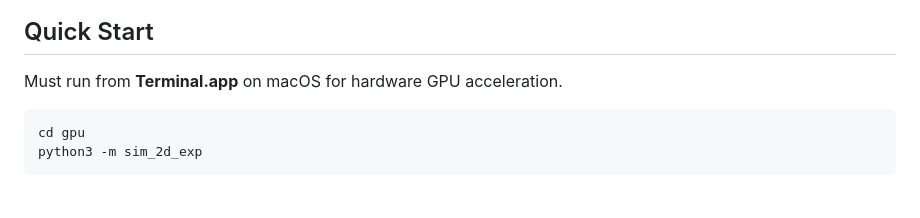
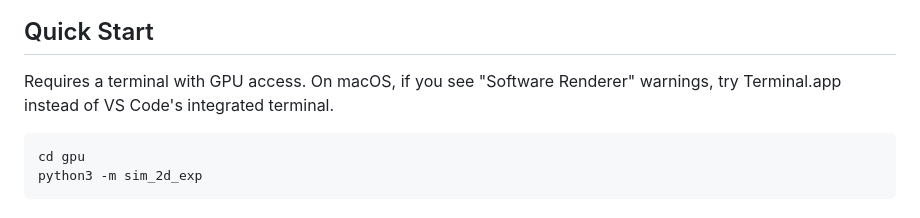
Before and after one commit to RichardNewcombe/social-dynamics, a Markdown page: README.md, the part around the change. Rendered like a GitHub page.

Commit message:
Update README: clarify terminal GPU requirements

````diff
--- a/README.md
+++ b/README.md
@@ -6,7 +6,7 @@ Preference-directed particle simulation exploring emergent complex dynamics from
 
 ## Quick Start
 
-Must run from **Terminal.app** on macOS for hardware GPU acceleration.
+Requires a terminal with GPU access. On macOS, if you see "Software Renderer" warnings, try Terminal.app instead of VS Code's integrated terminal.
 
 ```bash
 cd gpu
````
